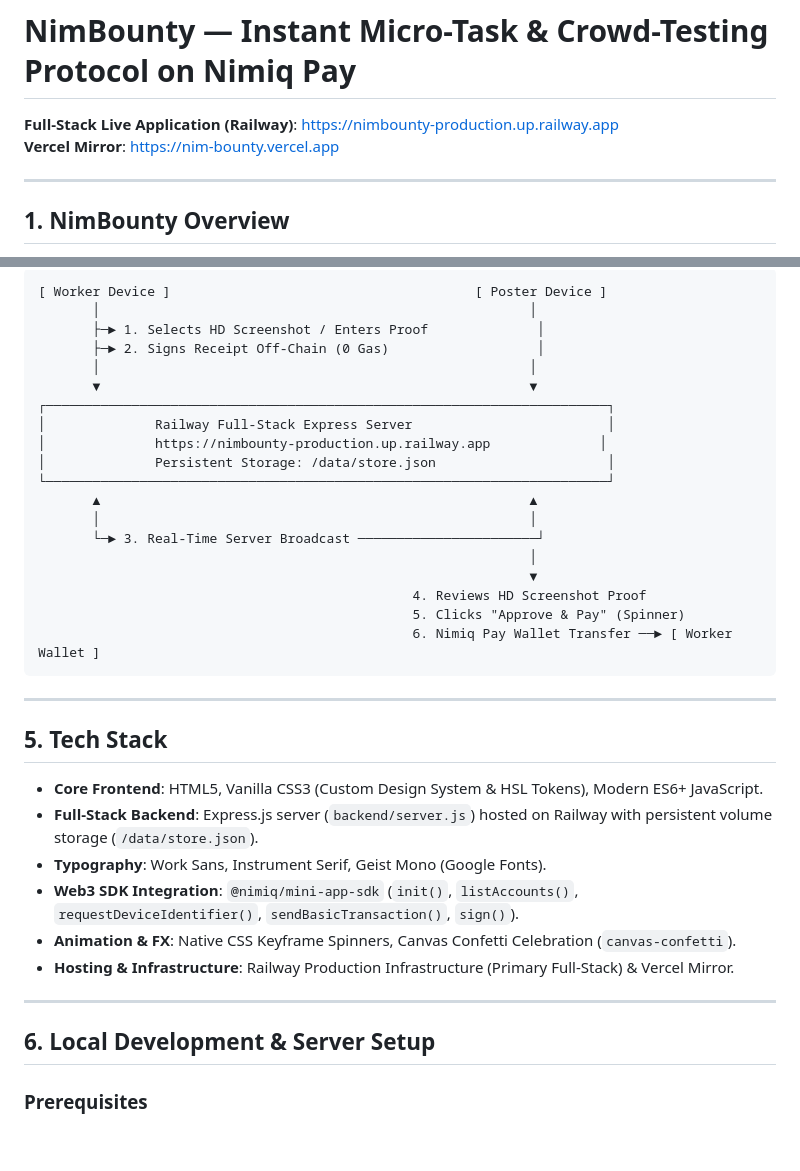
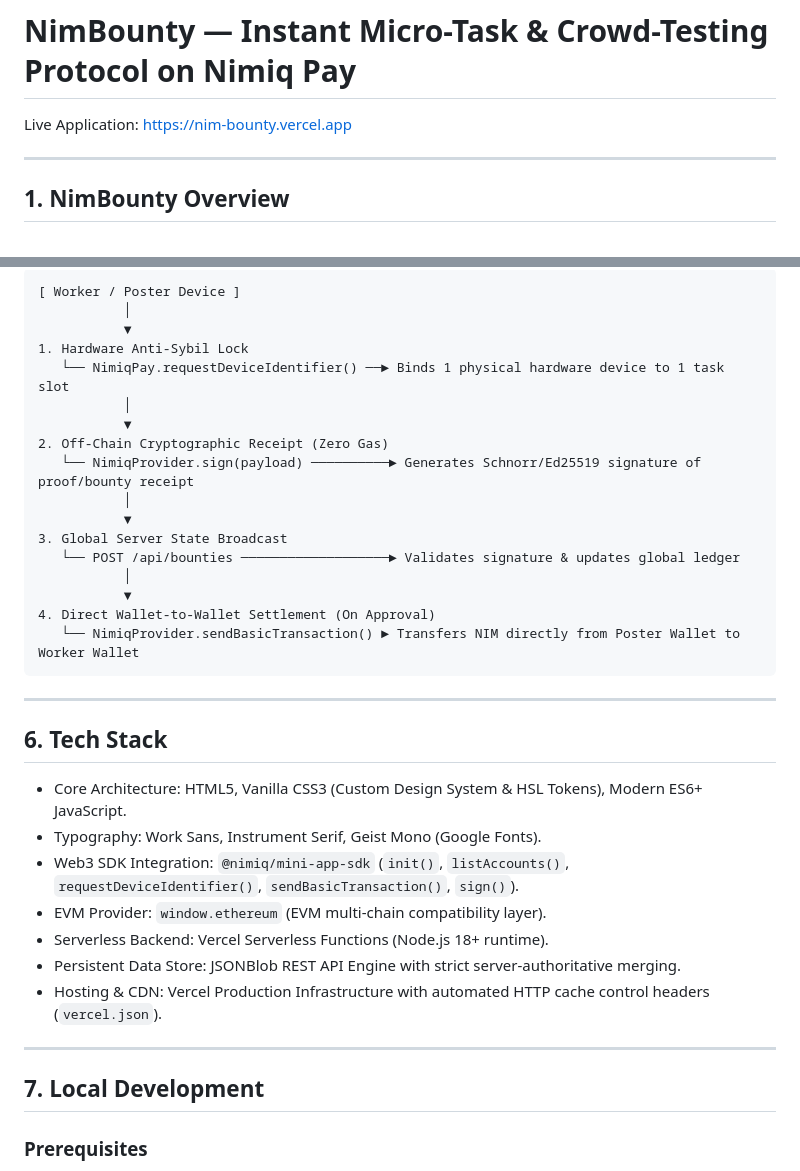
Before and after one commit to OpeyemiMoses/NimBounty, a Markdown page: README.md, 2 parts joined by grey strips. Rendered like a GitHub page; blank space fills up the shorter version.

````diff
--- a/README.md
+++ b/README.md
@@ -1,7 +1,6 @@
 # NimBounty — Instant Micro-Task & Crowd-Testing Protocol on Nimiq Pay
 
-**Full-Stack Live Application (Railway)**: [https://nimbounty-production.up.railway.app](https://nimbounty-production.up.railway.app)
-**Vercel Mirror**: [https://nim-bounty.vercel.app](https://nim-bounty.vercel.app)
+Live Application: [https://nim-bounty.vercel.app](https://nim-bounty.vercel.app)
 
 ---
 
@@ -75,40 +79,39 @@ NimBounty solves these inefficiencies by combining off-chain cryptographic signa
 
 ```
-[ Worker Device ]                                       [ Poster Device ]
-       │                                                       │
-       ├─► 1. Selects HD Screenshot / Enters Proof              │
-       ├─► 2. Signs Receipt Off-Chain (0 Gas)                   │
-       │                                                       │
-       ▼                                                       ▼
-┌────────────────────────────────────────────────────────────────────────┐
-│              Railway Full-Stack Express Server                         │
-│              https://nimbounty-production.up.railway.app              │
-│              Persistent Storage: /data/store.json                      │
-└────────────────────────────────────────────────────────────────────────┘
-       ▲                                                       ▲
-       │                                                       │
-       └─► 3. Real-Time Server Broadcast ───────────────────────┘
-                                                               │
-                                                               ▼
-                                                4. Reviews HD Screenshot Proof
-                                                5. Clicks "Approve & Pay" (Spinner)
-                                                6. Nimiq Pay Wallet Transfer ──► [ Worker Wallet ]
+[ Worker / Poster Device ]
+           │
+           ▼
+1. Hardware Anti-Sybil Lock
+   └── NimiqPay.requestDeviceIdentifier() ──► Binds 1 physical hardware device to 1 task slot
+           │
+           ▼
+2. Off-Chain Cryptographic Receipt (Zero Gas)
+   └── NimiqProvider.sign(payload) ──────────► Generates Schnorr/Ed25519 signature of proof/bounty receipt
+           │
+           ▼
+3. Global Server State Broadcast
+   └── POST /api/bounties ───────────────────► Validates signature & updates global ledger
+           │
+           ▼
+4. Direct Wallet-to-Wallet Settlement (On Approval)
+   └── NimiqProvider.sendBasicTransaction() ► Transfers NIM directly from Poster Wallet to Worker Wallet
 ```
 
 ---
 
-## 5. Tech Stack
+## 6. Tech Stack
 
-- **Core Frontend**: HTML5, Vanilla CSS3 (Custom Design System & HSL Tokens), Modern ES6+ JavaScript.
-- **Full-Stack Backend**: Express.js server (`backend/server.js`) hosted on Railway with persistent volume storage (`/data/store.json`).
-- **Typography**: Work Sans, Instrument Serif, Geist Mono (Google Fonts).
-- **Web3 SDK Integration**: `@nimiq/mini-app-sdk` (`init()`, `listAccounts()`, `requestDeviceIdentifier()`, `sendBasicTransaction()`, `sign()`).
-- **Animation & FX**: Native CSS Keyframe Spinners, Canvas Confetti Celebration (`canvas-confetti`).
-- **Hosting & Infrastructure**: Railway Production Infrastructure (Primary Full-Stack) & Vercel Mirror.
+- Core Architecture: HTML5, Vanilla CSS3 (Custom Design System & HSL Tokens), Modern ES6+ JavaScript.
+- Typography: Work Sans, Instrument Serif, Geist Mono (Google Fonts).
+- Web3 SDK Integration: `@nimiq/mini-app-sdk` (`init()`, `listAccounts()`, `requestDeviceIdentifier()`, `sendBasicTransaction()`, `sign()`).
+- EVM Provider: `window.ethereum` (EVM multi-chain compatibility layer).
+- Serverless Backend: Vercel Serverless Functions (Node.js 18+ runtime).
+- Persistent Data Store: JSONBlob REST API Engine with strict server-authoritative merging.
+- Hosting & CDN: Vercel Production Infrastructure with automated HTTP cache control headers (`vercel.json`).
 
 ---
 
-## 6. Local Development & Server Setup
+## 7. Local Development
 
 ### Prerequisites
 - Node.js v18.0.0 or higher
````
Also changed, not shown: other parts of README.md (+109 -61 lines).
